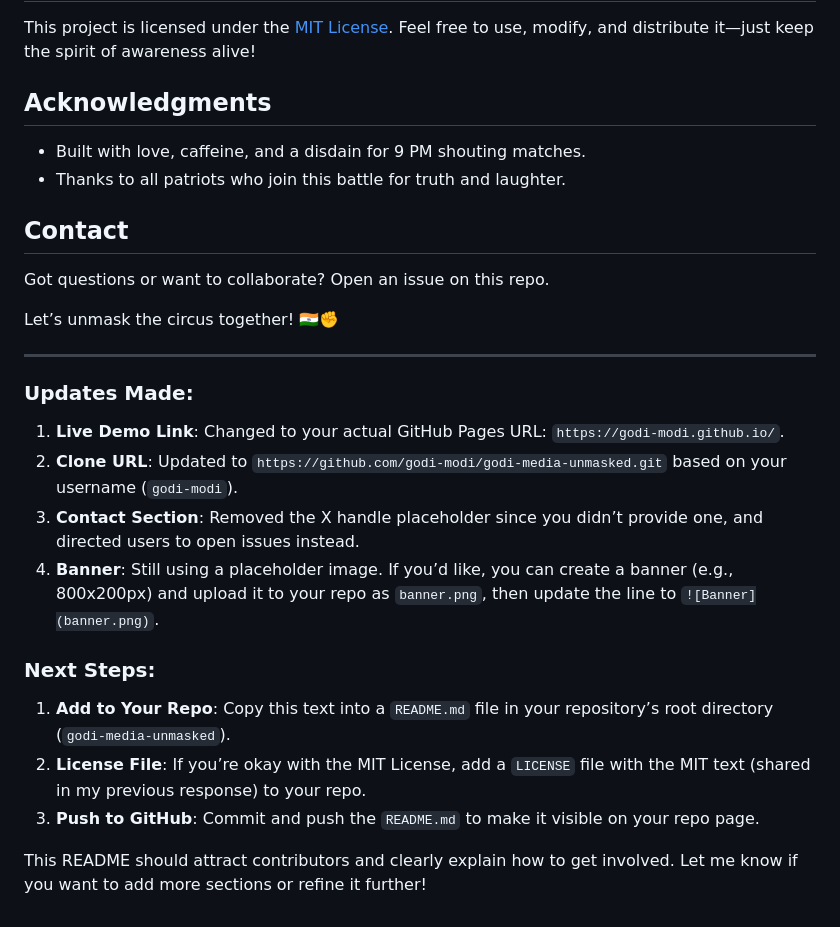
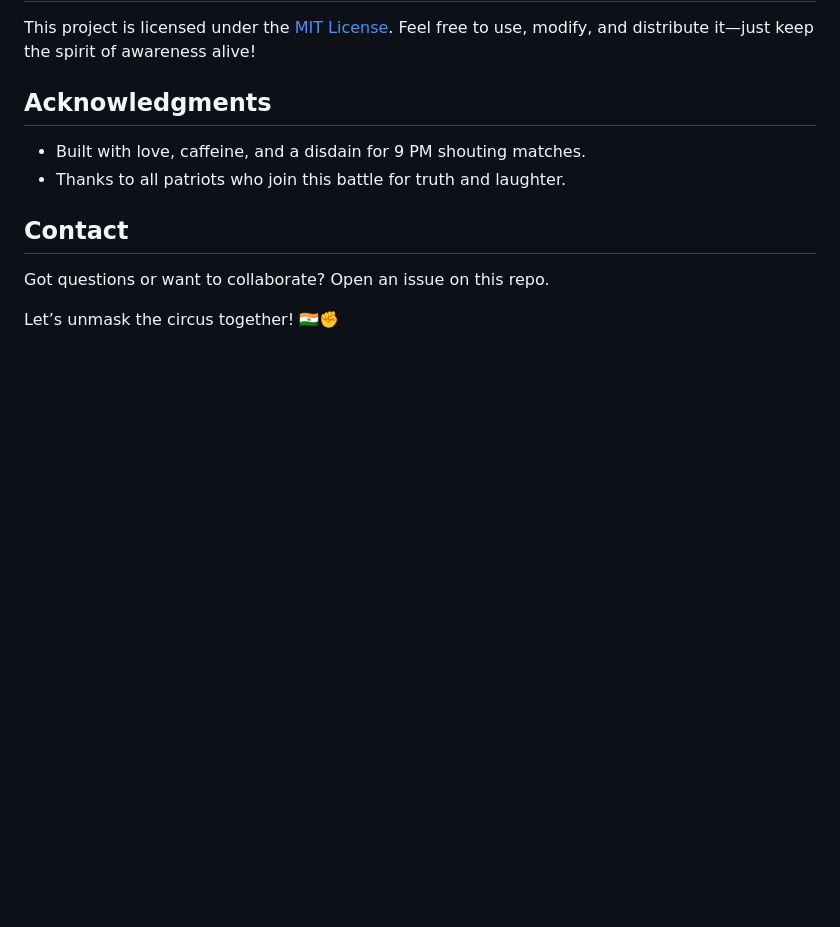
Before and after one commit to godi-modi/godi-modi.github.io, a Markdown page: README.md, the part around the change. Drawn GitHub-style; blank space fills up the shorter version.

```diff
--- a/README.md
+++ b/README.md
@@ -94,19 +94,3 @@ This project is licensed under the [MIT License](LICENSE). Feel free to use, mod
 Got questions or want to collaborate? Open an issue on this repo.
 
 Let’s unmask the circus together! 🇮🇳✊
-
-
----
-
-### Updates Made:
-1. **Live Demo Link**: Changed to your actual GitHub Pages URL: `https://godi-modi.github.io/`.
-2. **Clone URL**: Updated to `https://github.com/godi-modi/godi-media-unmasked.git` based on your username (`godi-modi`).
-3. **Contact Section**: Removed the X handle placeholder since you didn’t provide one, and directed users to open issues instead.
-4. **Banner**: Still using a placeholder image. If you’d like, you can create a banner (e.g., 800x200px) and upload it to your repo as `banner.png`, then update the line to `![Banner](banner.png)`.
-
-### Next Steps:
-1. **Add to Your Repo**: Copy this text into a `README.md` file in your repository’s root directory (`godi-media-unmasked`).
-2. **License File**: If you’re okay with the MIT License, add a `LICENSE` file with the MIT text (shared in my previous response) to your repo.
-3. **Push to GitHub**: Commit and push the `README.md` to make it visible on your repo page.
-
-This README should attract contributors and clearly explain how to get involved. Let me know if you want to add more sections or refine it further!
```
